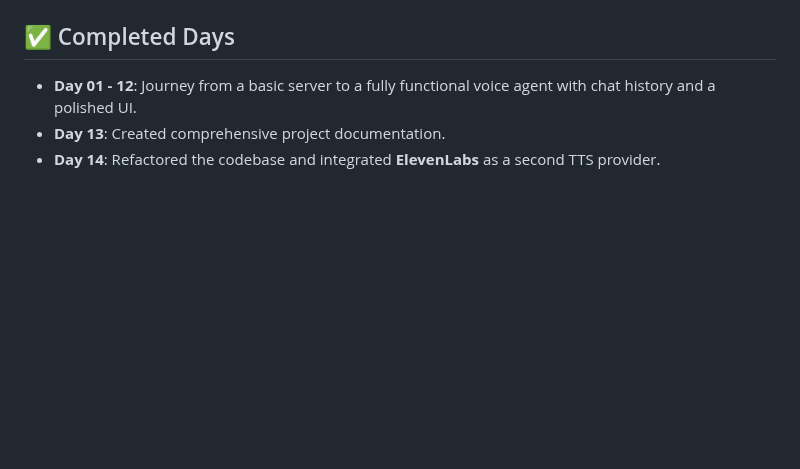
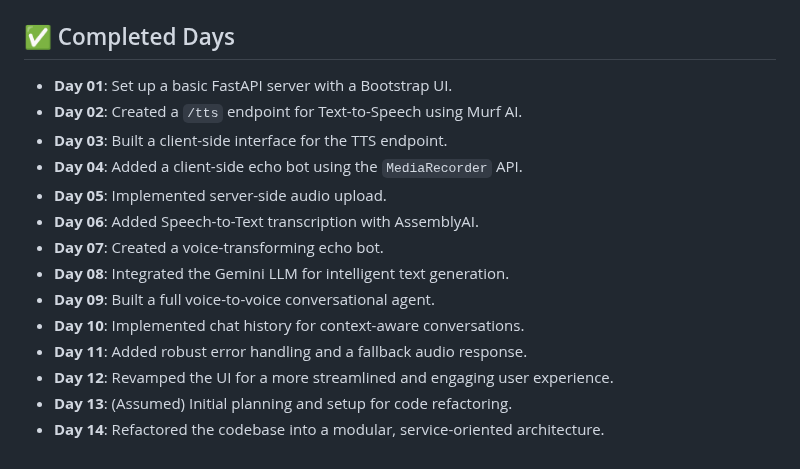
Before and after one commit to siddbhatt18/30-days-of-voice-agents, a Markdown page: day-14/README.md, the part around one of its changes. Drawn GitHub-style; blank space fills up the shorter version.

```diff
--- a/day-14/README.md
+++ b/day-14/README.md
@@ -77,5 +64,16 @@ day-14/
 ## ✅ Completed Days
 
-  * **Day 01 - 12**: Journey from a basic server to a fully functional voice agent with chat history and a polished UI.
-  * **Day 13**: Created comprehensive project documentation.
-  * **Day 14**: Refactored the codebase and integrated **ElevenLabs** as a second TTS provider.
+  - **Day 01**: Set up a basic FastAPI server with a Bootstrap UI.
+  - **Day 02**: Created a `/tts` endpoint for Text-to-Speech using Murf AI.
+  - **Day 03**: Built a client-side interface for the TTS endpoint.
+  - **Day 04**: Added a client-side echo bot using the `MediaRecorder` API.
+  - **Day 05**: Implemented server-side audio upload.
+  - **Day 06**: Added Speech-to-Text transcription with AssemblyAI.
+  - **Day 07**: Created a voice-transforming echo bot.
+  - **Day 08**: Integrated the Gemini LLM for intelligent text generation.
+  - **Day 09**: Built a full voice-to-voice conversational agent.
+  - **Day 10**: Implemented chat history for context-aware conversations.
+  - **Day 11**: Added robust error handling and a fallback audio response.
+  - **Day 12**: Revamped the UI for a more streamlined and engaging user experience.
+  - **Day 13**: (Assumed) Initial planning and setup for code refactoring.
+  - **Day 14**: Refactored the codebase into a modular, service-oriented architecture.
```
Also changed, not shown: other parts of day-14/README.md (+26 -39 lines).
